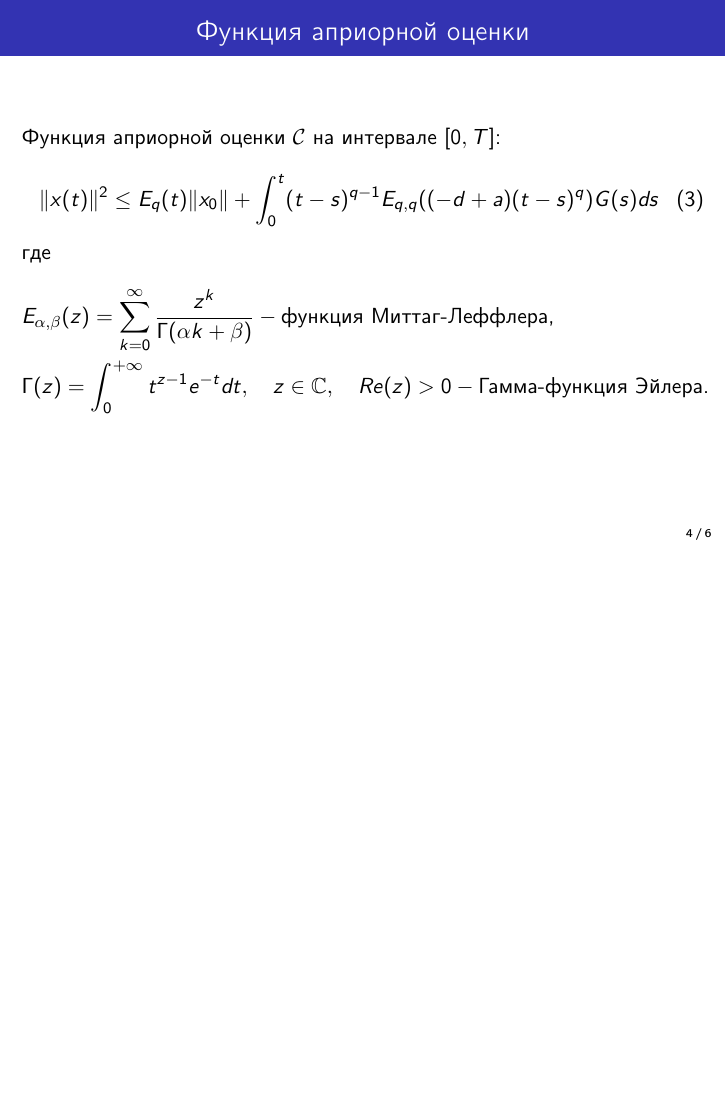
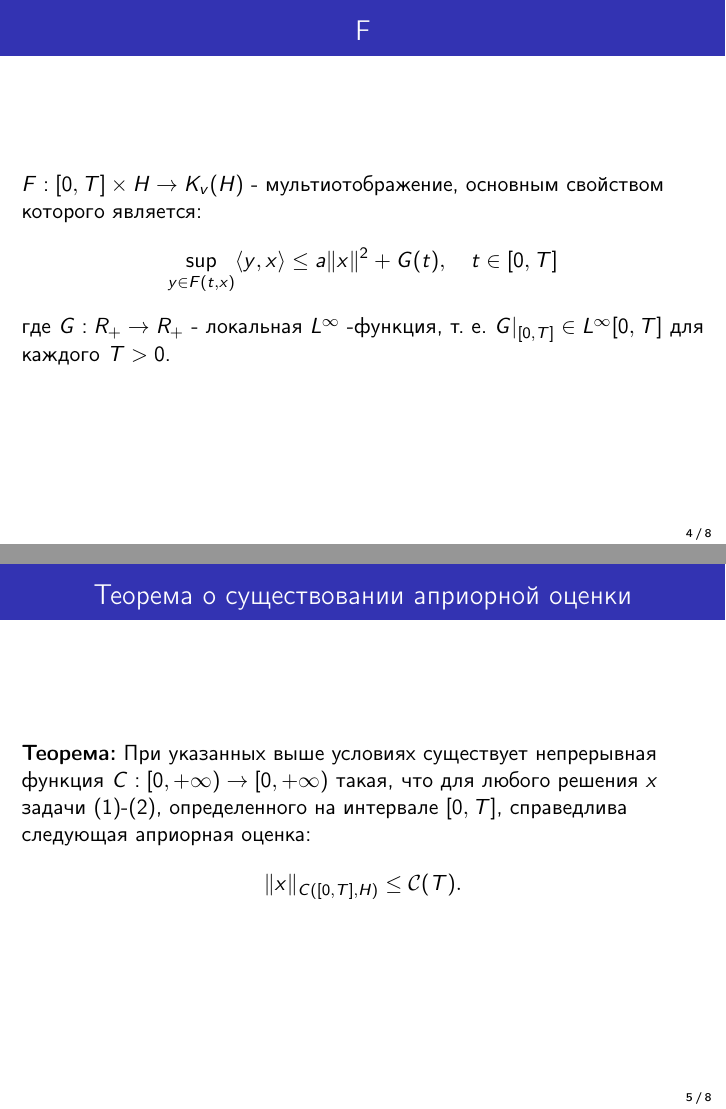
Before and after one commit to ijustbsd/diplom-kate-2021, LaTeX slides (presentation.tex): page 4 of 6 before the commit and pages 4 and 5 of 8 after it, the two joined at a grey line, the shorter picture padded with empty space. Compiled offline with pdfLaTeX.

Commit message:
Обновлена презентация

```diff
--- a/presentation.tex
+++ b/presentation.tex
@@ -56,6 +56,24 @@
         \end{equation*}
 
         \noindent для некоторых $d > 0$.
+    \end{frame}
+
+    \begin{frame}
+        \frametitle{F}
+        $F: [0, T] \times H \rightarrow K_v(H)$ - мультиотображение, основным свойством которого является:
+        \begin{equation*}
+            \sup_{y \in F(t,x)} \langle y,x \rangle \leq a \norm{x}^2 + G(t), \quad t \in [0, T]
+        \end{equation*}
+        где $G: R_+ \rightarrow R_+$ - локальная $L^\infty$ -функция, т. е. $G|_{[0, T]} \in L^\infty[0, T]$ для каждого $T > 0$.
+    \end{frame}
+
+    \begin{frame}
+        \frametitle{Теорема о существовании априорной оценки}
+        \textbf{Теорема:}
+        При указанных выше условиях существует непрерывная функция $C: [0, +\infty) \rightarrow [0, +\infty)$ такая,
+        что для любого решения $x$ задачи (\ref{eq:cd_0q})-(\ref{eq:cd_0q_x0}), определенного на интервале $[0, T]$,
+        справедлива следующая априорная оценка:
+        $$\norm{x}_{C([0, T], H)} \leq \mathcal{C}(T).$$
     \end{frame}
 
     \begin{frame}
```
Also changed, not shown: presentation.tex (6 more changed lines).
